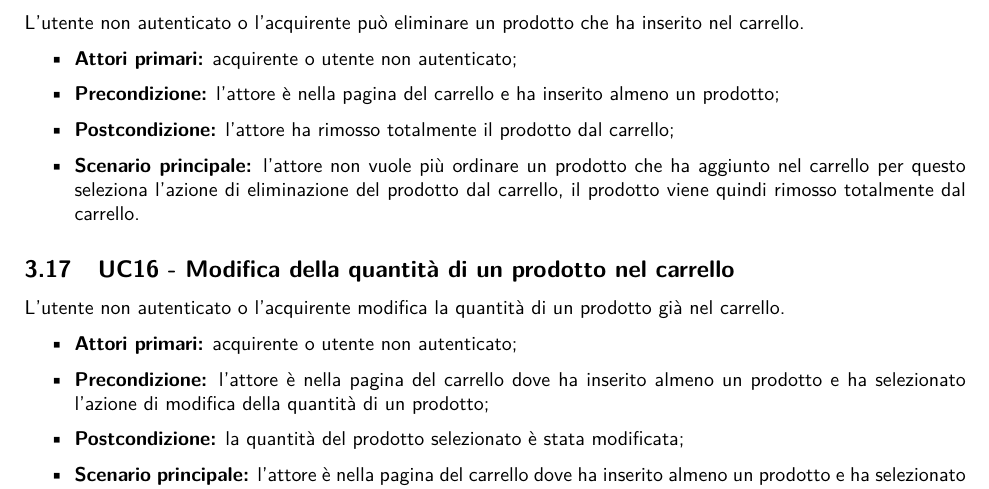
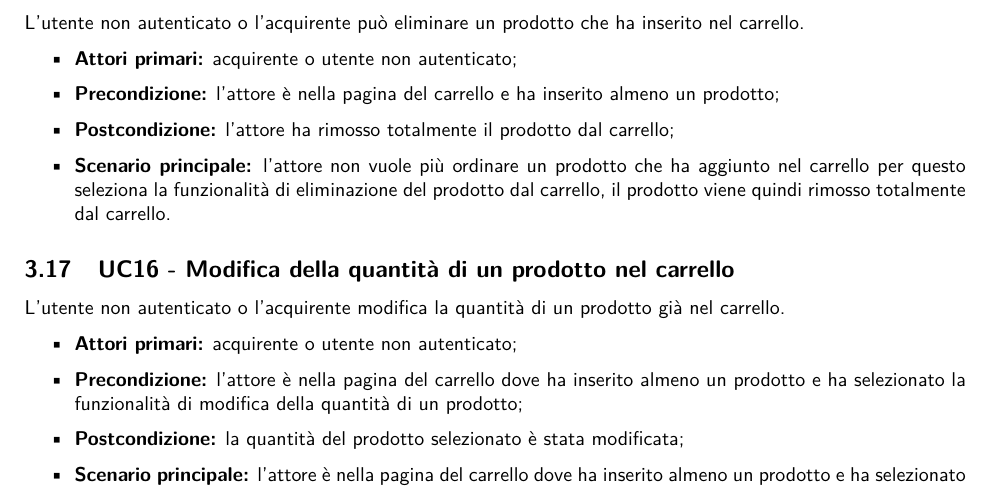
Before and after one commit to NotOnlyStudents/Documentazione, a LaTeX document (DocumentiPubblici/AnalisiDeiRequisiti/AnalisiDeiRequisiti_v1.14.tex, which reads DocumentiPubblici/AnalisiDeiRequisiti/Sezioni/CasiUso/Acquirente/Carrello.tex): part of page 24 of 73, cut so that both start at the same text. Compiled offline with pdfLaTeX.

Commit message:
fix azione->funzionalità

```diff
--- a/DocumentiPubblici/AnalisiDeiRequisiti/Sezioni/CasiUso/Acquirente/Carrello.tex
+++ b/DocumentiPubblici/AnalisiDeiRequisiti/Sezioni/CasiUso/Acquirente/Carrello.tex
@@ -35,7 +35,7 @@ L'utente non autenticato o l'acquirente può eliminare un prodotto che ha inseri
     \item \textbf{Attori primari:} acquirente o utente non autenticato;
     \item \textbf{Precondizione:} l'attore è nella pagina del carrello e ha inserito almeno un prodotto;
     \item \textbf{Postcondizione:} l'attore ha rimosso totalmente il prodotto dal carrello;
-    \item \textbf{Scenario principale:} l'attore non vuole più ordinare un prodotto che ha aggiunto nel carrello per questo seleziona l'azione di eliminazione del prodotto dal carrello, il prodotto viene quindi rimosso totalmente dal carrello.
+    \item \textbf{Scenario principale:} l'attore non vuole più ordinare un prodotto che ha aggiunto nel carrello per questo seleziona la funzionalità di eliminazione del prodotto dal carrello, il prodotto viene quindi rimosso totalmente dal carrello.
 \end{itemize}
 
 %%%%%%%%%%%%%%%%%%%%%%%%%%%%%%%%%%%%%%%%%%%%%%%%%%%%%%%%%%%%%%%%%%%%%%%%%%%%%%%%%%%%%%%%%%%%%%%%%%%%%%%%%%%%%%%%%%%%%%%%%%%%%%%%%%%%%%%%%%%%%%%%%%%%%%
@@ -44,9 +44,9 @@ L'utente non autenticato o l'acquirente può eliminare un prodotto che ha inseri
 L'utente non autenticato o l'acquirente modifica la quantità di un prodotto già nel carrello.
 \begin{itemize}
     \item \textbf{Attori primari:} acquirente o utente non autenticato;
-    \item \textbf{Precondizione:} l'attore è nella pagina del carrello dove ha inserito almeno un prodotto e ha selezionato l'azione di modifica della quantità di un prodotto;
+    \item \textbf{Precondizione:} l'attore è nella pagina del carrello dove ha inserito almeno un prodotto e ha selezionato la funzionalità di modifica della quantità di un prodotto;
     \item \textbf{Postcondizione:} la quantità del prodotto selezionato è stata modificata;
-    \item \textbf{Scenario principale:} l'attore è nella pagina del carrello dove ha inserito almeno un prodotto e ha selezionato l'azione di modifica della quantità di un prodotto. In seguito la quantità di quel prodotto selezionato verrà modificata.
+    \item \textbf{Scenario principale:} l'attore è nella pagina del carrello dove ha inserito almeno un prodotto e ha selezionato la funzionalità di modifica della quantità di un prodotto. In seguito la quantità di quel prodotto selezionato verrà modificata.
     \item \textbf{Estensioni:}
     \begin{enumerate}[label=\lett]
         \item L'attore modifica la quantità con una minore o uguale a zero. In questo caso:
```
Also changed, not shown: DocumentiPubblici/AnalisiDeiRequisiti/Sezioni/CasiUso/Acquirente/Carrello.tex (4 more changed lines).
